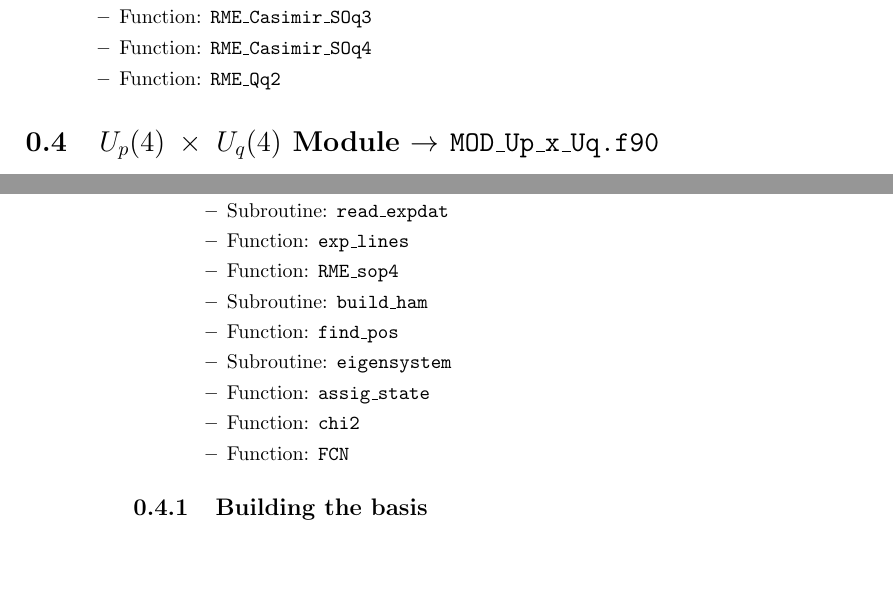
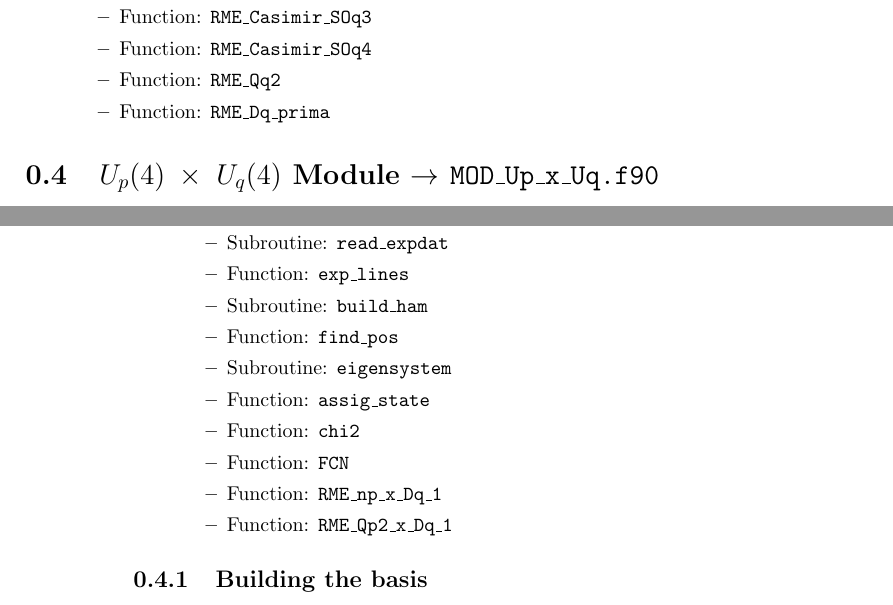
Before and after one commit to JamilKR/Up4xUq4_program, a LaTeX document (doc/schemes_and_diagrams.tex): two parts of pages 3 and 4 of 8, joined at a grey line, cut so that both start at the same text, the shorter picture padded with empty space. Compiled offline with pdfLaTeX.

Commit message:
Changes to be committed: 	modified:   doc/schemes_and_diagrams.pdf 	modified:   doc/schemes_and_diagrams.tex 	modified:   src/MOD_Up_x_Uq.f90 		o) Reorganization: RME_sop4 deleted. It was incorrect, non used 		.                  and in a bad module ... bye bye. 		o) RME_np_x_Dq_1: < state1 || [nq x Dq]^(1) || state2 > [to be tested] 		o) RME_Qp2_x_Dq_1: < state1 || [Qp2_x_Dq]^(1) || state2 > [to be tested]

```diff
--- a/doc/schemes_and_diagrams.tex
+++ b/doc/schemes_and_diagrams.tex
@@ -133,6 +134,7 @@ Hamiltonian:
   \item Function: \texttt{RME\_Casimir\_SOq3}
   \item Function: \texttt{RME\_Casimir\_SOq4}
   \item Function: \texttt{RME\_Qq2}
+  \item Function: \texttt{RME\_Dq\_prima}
   \end{itemize}
 \end{itemize}
 
@@ -170,13 +172,14 @@ Hamiltonian:
   \item Function: \texttt{pretty\_braket}
   \item Subroutine: \texttt{read\_expdat}
   \item Function: \texttt{exp\_lines}
-  \item Function: \texttt{RME\_sop4}
   \item Subroutine: \texttt{build\_ham}
   \item Function: \texttt{find\_pos}
   \item Subroutine: \texttt{eigensystem}
   \item Function: \texttt{assig\_state}
   \item Function: \texttt{chi2}
   \item Function: \texttt{FCN}
+  \item Function: \texttt{RME\_np\_x\_Dq\_1}
+  \item Function: \texttt{RME\_Qp2\_x\_Dq\_1}
   \end{itemize}
 \end{itemize}
 
```
Also changed, not shown: doc/schemes_and_diagrams.pdf, doc/schemes_and_diagrams.tex (1 more changed lines), 1 other file.
